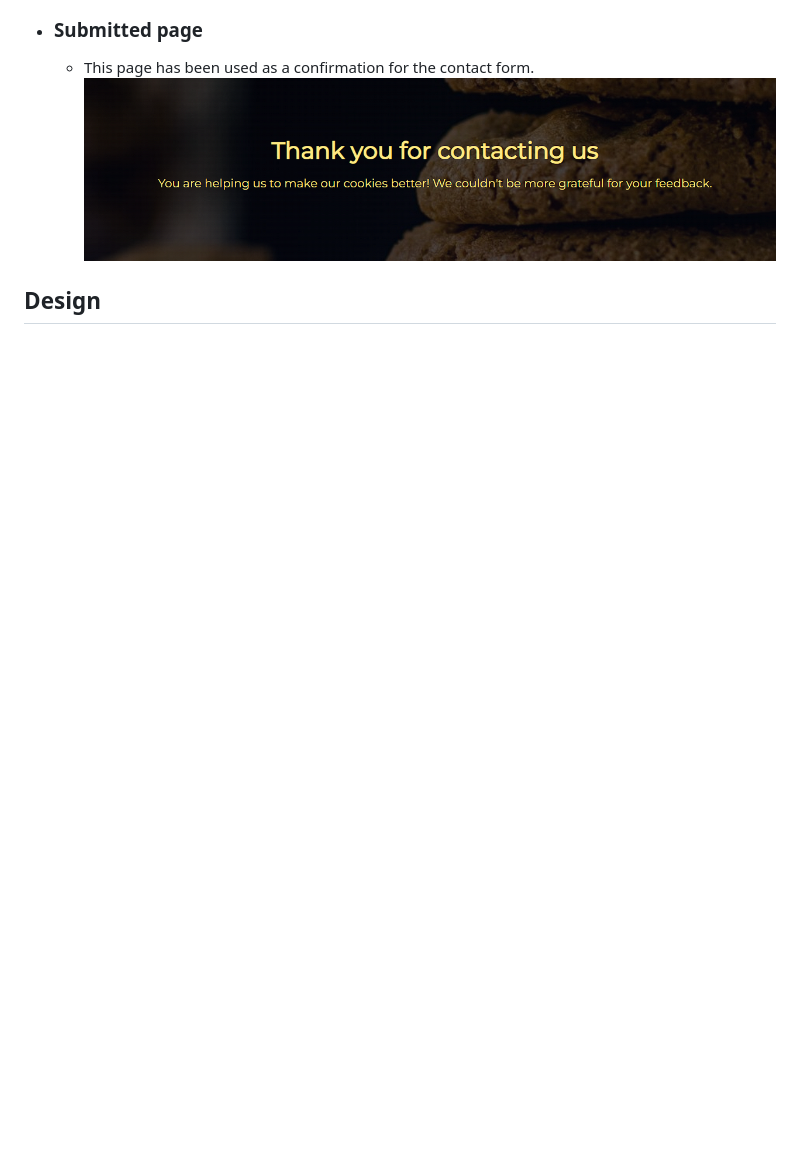
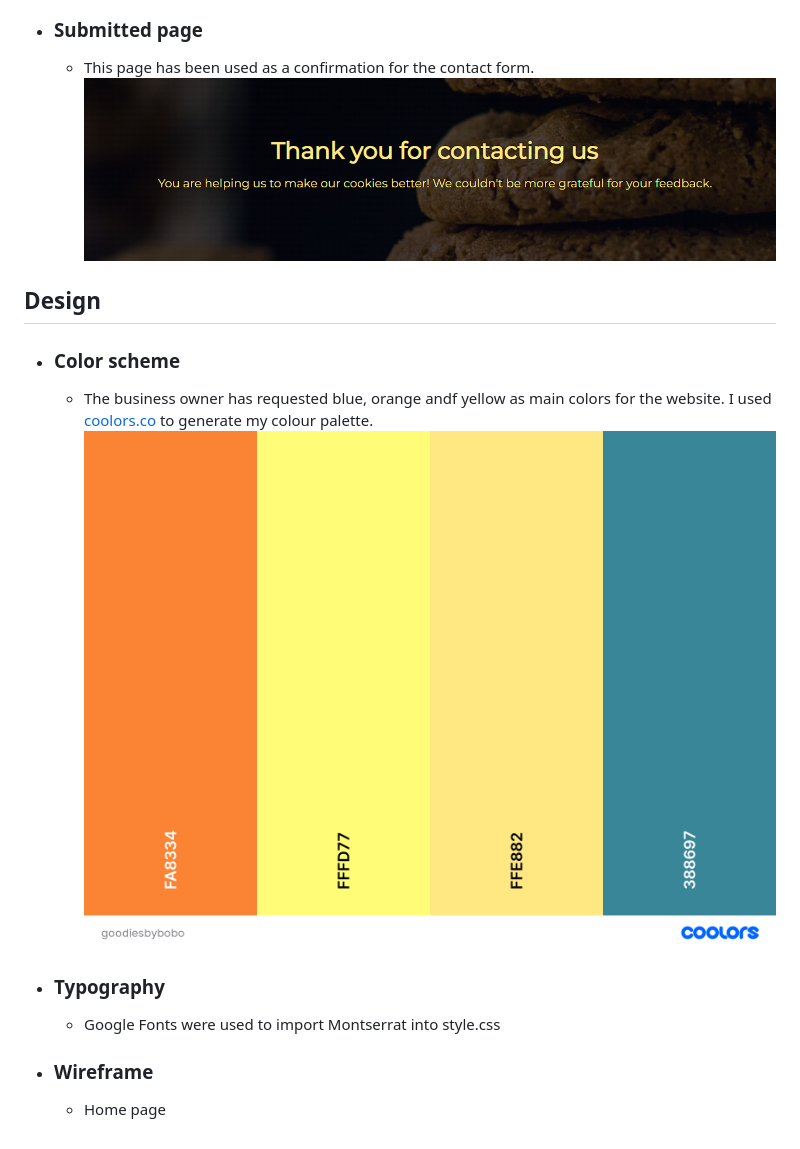
Before and after one commit to mariusmilitaru32/GoodiesByBobo, a Markdown page: README.md, the part around the change. GitHub-like rendering; pictures changed too: documentation/colors.png (added); blank space fills up the shorter version.

Commit message:
Add design to readme

```diff
--- a/README.md
+++ b/README.md
@@ -64,3 +64,13 @@ GoodiesByBobo is a business that primarly sells home made cookies and cakes.I cr
   ![submitted](documentation/submitted.png)
 
 ## Design
+- ### Color scheme
+  - The business owner has requested blue, orange andf yellow as main colors for the website. I used [coolors.co](https://coolors.co/) to generate my colour palette.
+  ![color-pallete](documentation/colors.png)
+
+- ### Typography
+  - Google Fonts were used to import Montserrat into style.css
+
+
+- ### Wireframe
+   - Home page
```
